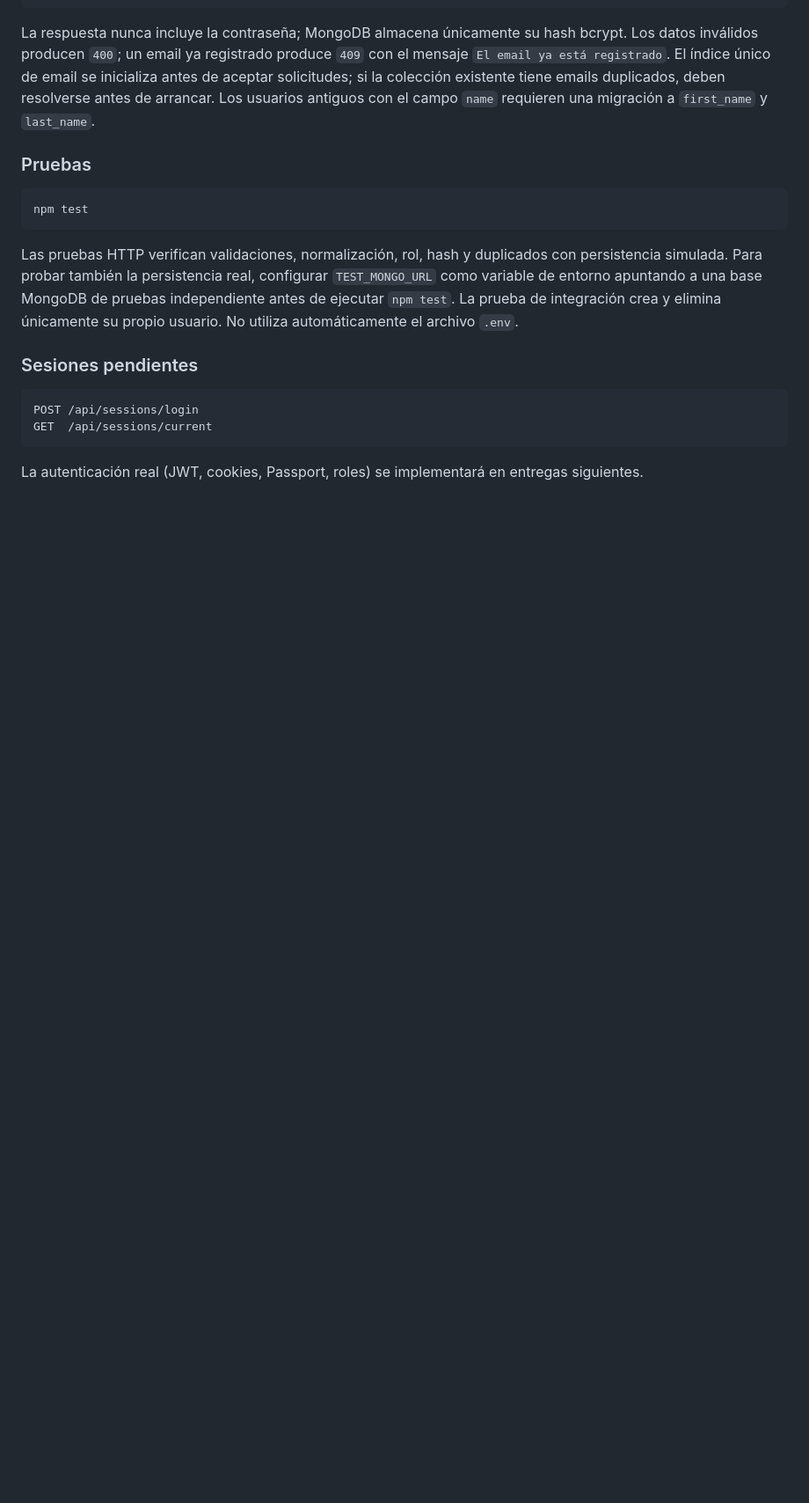
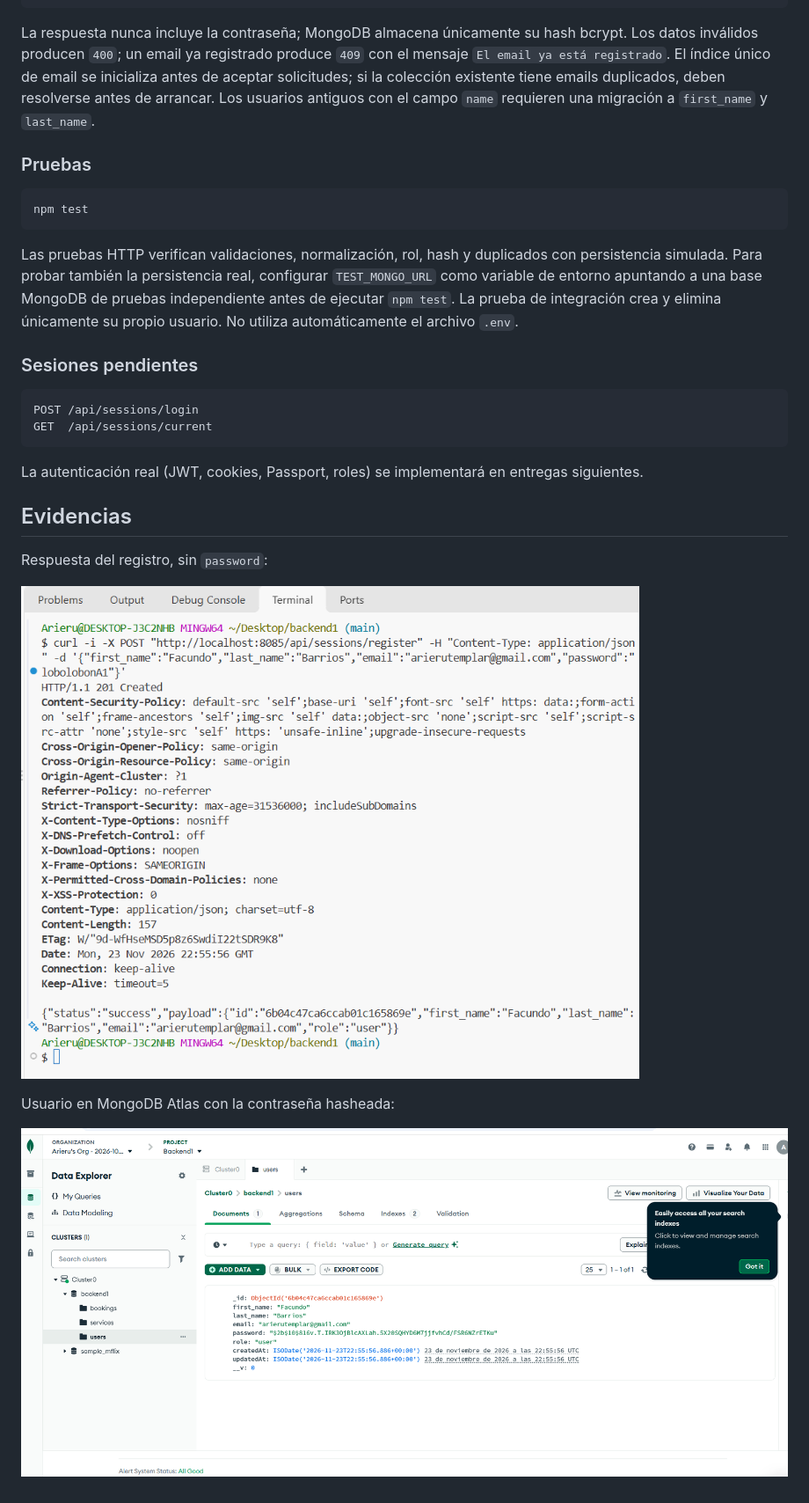
Before and after one commit to Arierutemplar/entregaJS, a Markdown page: README.md, the part around one of its changes. Shown at 88% size. Rendered like a GitHub page; pictures changed too: docs/evidencias/mongo-user-hashed.png (added), docs/evidencias/register-response.png (added); blank space fills up the shorter version.

````diff
--- a/README.md
+++ b/README.md
@@ -171,3 +173,13 @@ GET  /api/sessions/current
 ```
 
 La autenticación real (JWT, cookies, Passport, roles) se implementará en entregas siguientes.
+
+## Evidencias
+
+Respuesta del registro, sin `password`:
+
+![Respuesta del registro](./docs/evidencias/register-response.png)
+
+Usuario en MongoDB Atlas con la contraseña hasheada:
+
+![Usuario en MongoDB Atlas](./docs/evidencias/mongo-user-hashed.png)
````
Also changed, not shown: other parts of README.md (+12 -10 lines), 2 other files.
